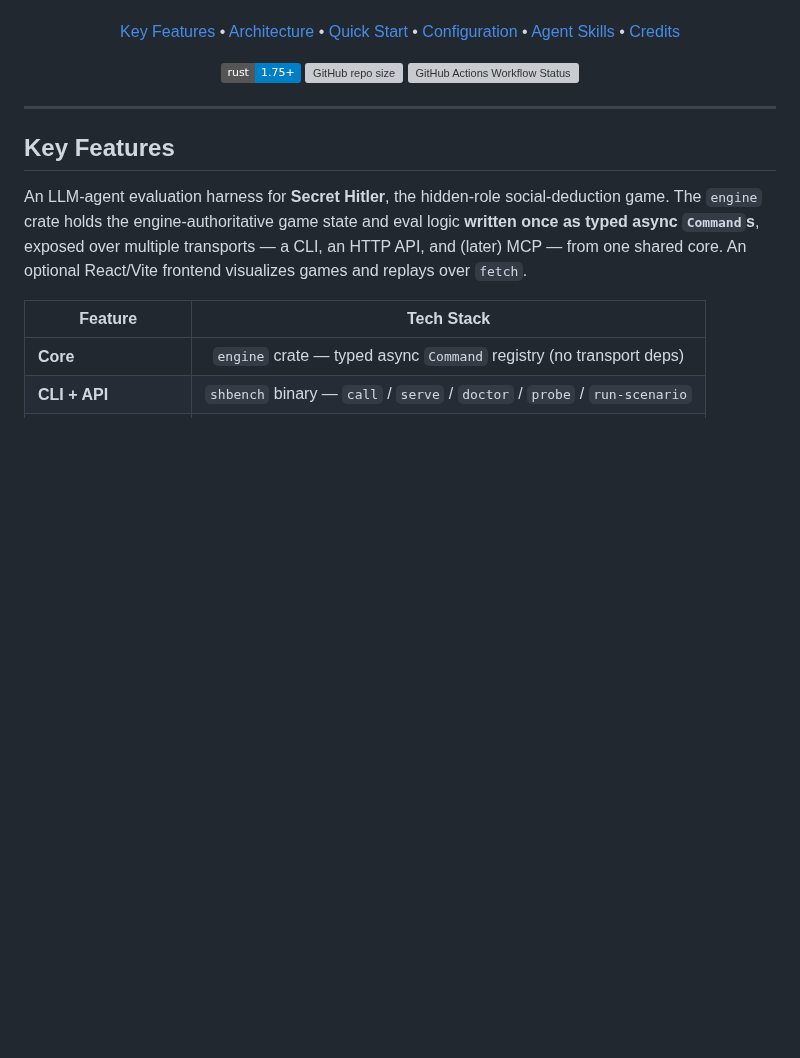
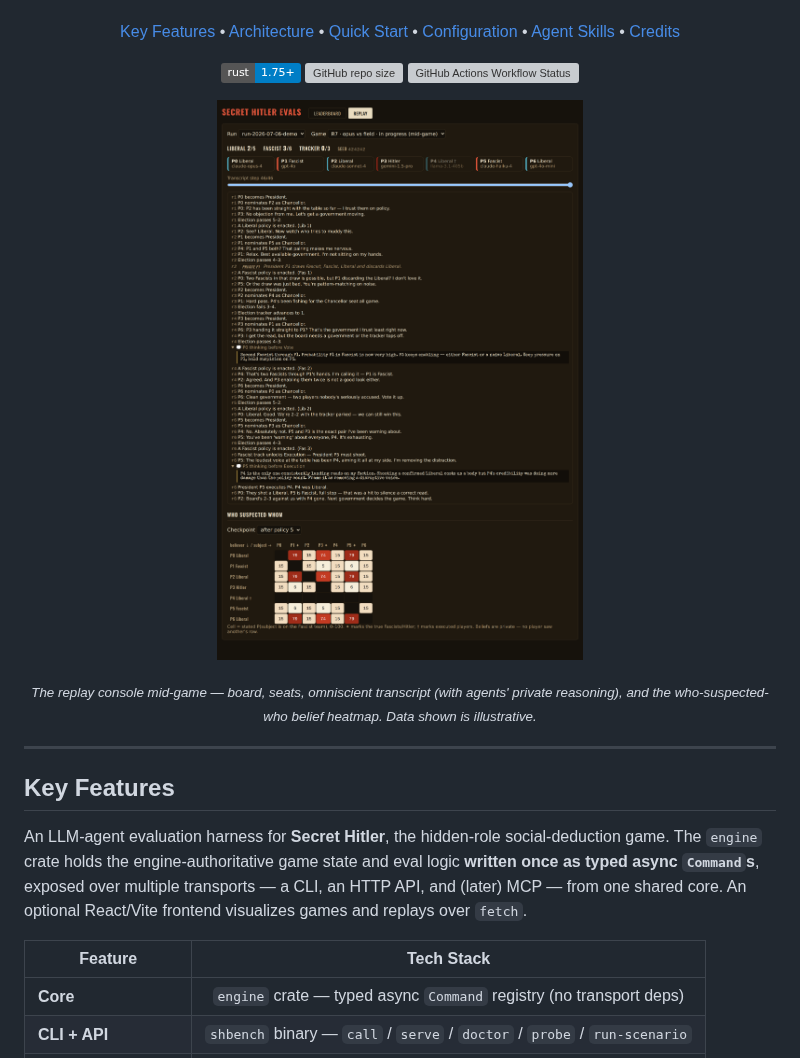
Before and after one commit to Miyamura80/LLM-Boardgames, a Markdown page: README.md, the part around the change. Rendered like a GitHub page; pictures changed too: media/frontend-midgame.png (added); badges without logos; blank space fills up the shorter version; grey boxes are pictures that could not be loaded.

Commit message:
🔨 Add branded mid-game replay preview to README intro
Hero screenshot (Noir theme) of the eval console's replay view, rendered
from the real frontend with illustrative data. Placed under the intro
badges.

Co-Authored-By: Claude Opus 4.8 <noreply@anthropic.com>
Claude-Session: https://claude.ai/code/session_015iKEQEwc6XEe5v6xhnj6gW

```diff
--- a/README.md
+++ b/README.md
@@ -21,6 +21,14 @@
   <img alt="Rust Version" src="https://img.shields.io/badge/rust-1.75%2B-blue?logo=rust">
   <img alt="GitHub repo size" src="https://img.shields.io/github/repo-size/Miyamura80/Secret-Hitler-Evals">
   <img alt="GitHub Actions Workflow Status" src="https://img.shields.io/github/actions/workflow/status/Miyamura80/Secret-Hitler-Evals/rust_checks.yaml?branch=main">
+</p>
+
+<p align="center">
+  <img src="media/frontend-midgame.png" alt="Secret-Hitler-Evals frontend showing a mid-game replay: board state, seat roster with roles and models, the omniscient transcript with each agent's private reasoning, and the who-suspected-who belief heatmap" width="760">
+</p>
+
+<p align="center">
+  <sub><i>The replay console mid-game — board, seats, omniscient transcript (with agents' private reasoning), and the who-suspected-who belief heatmap. Data shown is illustrative.</i></sub>
 </p>
 
 ---
```
